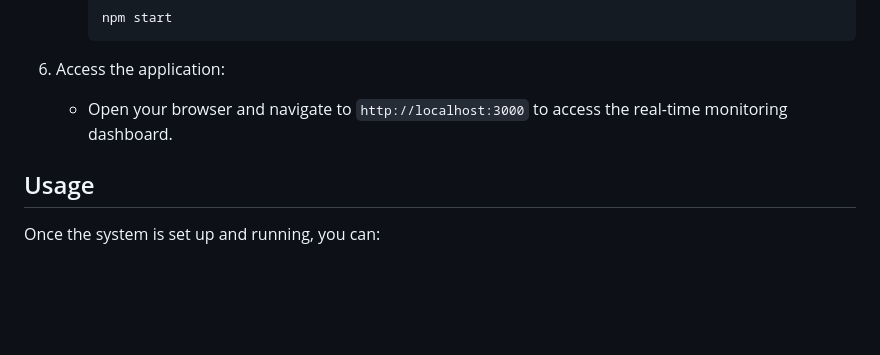
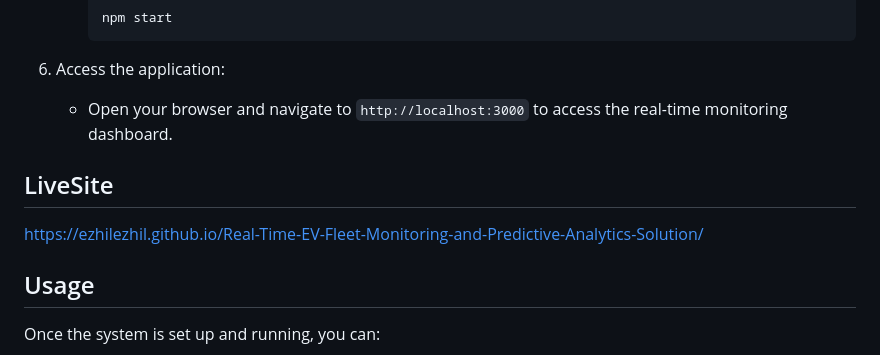
Before and after one commit to ezhilezhil/Real-Time-EV-Fleet-Monitoring-and-Predictive-Analytics-Solution, a Markdown page: README.md, the part around the change. Drawn GitHub-style; blank space fills up the shorter version.

```diff
--- a/README.md
+++ b/README.md
@@ -66,6 +66,9 @@ To set up the project locally, follow these steps:
 6. Access the application:
    - Open your browser and navigate to `http://localhost:3000` to access the real-time monitoring dashboard.
 
+## LiveSite
+   https://ezhilezhil.github.io/Real-Time-EV-Fleet-Monitoring-and-Predictive-Analytics-Solution/
+
 ## Usage
 
 Once the system is set up and running, you can:
```
